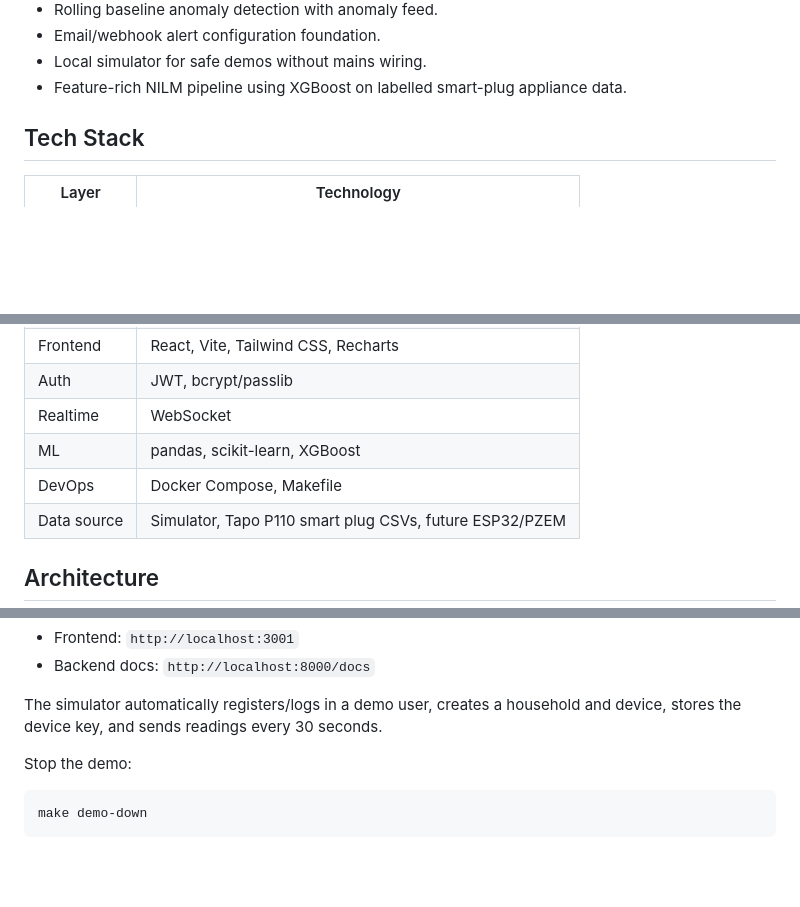
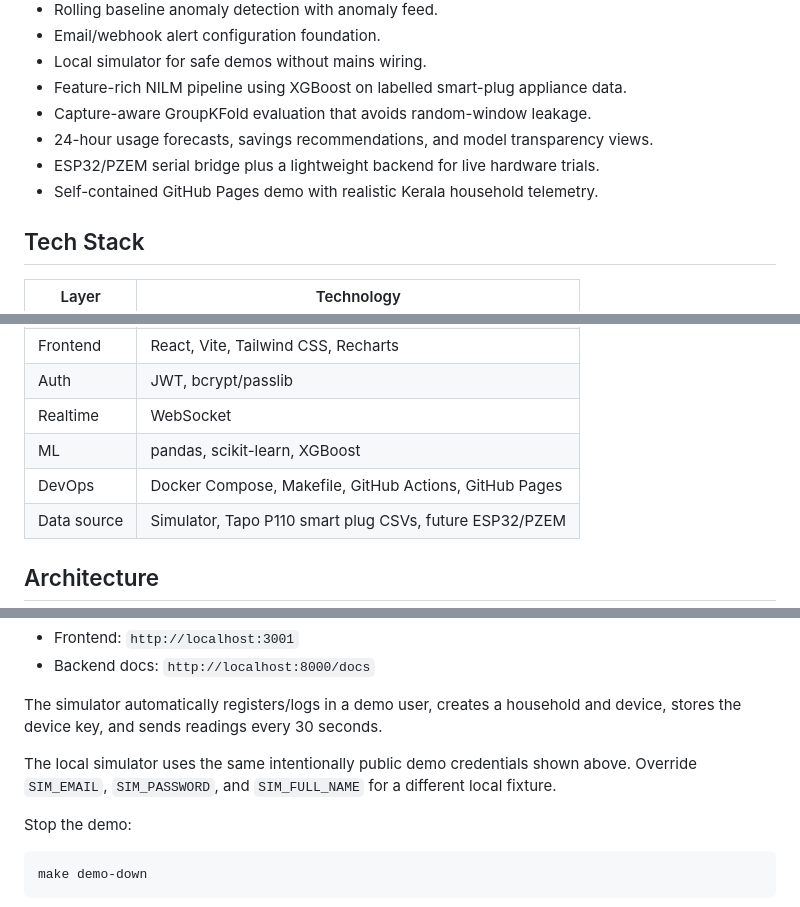
Before and after one commit to Alan-K-Biju-7/NeuralWatt, a Markdown page: README.md, 3 parts joined by grey strips. Rendered like a GitHub page; blank space fills up the shorter version.

```diff
--- a/README.md
+++ b/README.md
@@ -46,6 +57,10 @@ The project is currently in a strong Month 1 / early Month 2 stage.
 - Email/webhook alert configuration foundation.
 - Local simulator for safe demos without mains wiring.
 - Feature-rich NILM pipeline using XGBoost on labelled smart-plug appliance data.
+- Capture-aware GroupKFold evaluation that avoids random-window leakage.
+- 24-hour usage forecasts, savings recommendations, and model transparency views.
+- ESP32/PZEM serial bridge plus a lightweight backend for live hardware trials.
+- Self-contained GitHub Pages demo with realistic Kerala household telemetry.
 
 ## Tech Stack
 
@@ -57,7 +72,7 @@ The project is currently in a strong Month 1 / early Month 2 stage.
 | Auth | JWT, bcrypt/passlib |
 | Realtime | WebSocket |
 | ML | pandas, scikit-learn, XGBoost |
-| DevOps | Docker Compose, Makefile |
+| DevOps | Docker Compose, Makefile, GitHub Actions, GitHub Pages |
 | Data source | Simulator, Tapo P110 smart plug CSVs, future ESP32/PZEM |
 
 ## Architecture
@@ -117,6 +155,10 @@ Then open:
 
 The simulator automatically registers/logs in a demo user, creates a household
 and device, stores the device key, and sends readings every 30 seconds.
+
+The local simulator uses the same intentionally public demo credentials shown
+above. Override `SIM_EMAIL`, `SIM_PASSWORD`, and `SIM_FULL_NAME` for a different
+local fixture.
 
 Stop the demo:
 
```
Also changed, not shown: other parts of README.md (+67 -25 lines).
